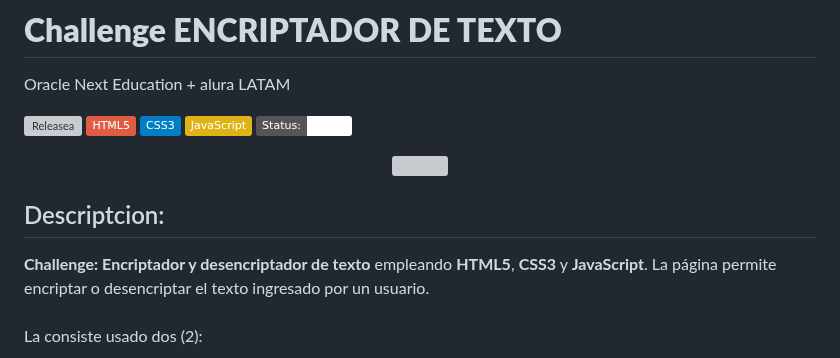
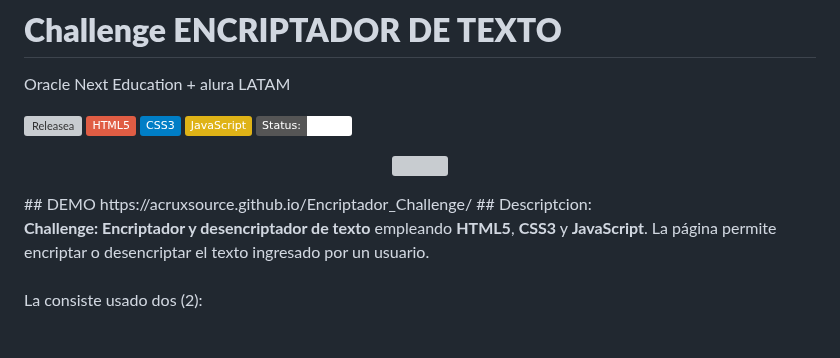
Before and after one commit to AcruxSource/Encriptador_Challenge, a Markdown page: README.md, the part around the change. Drawn GitHub-style; badges without logos; grey boxes are pictures that could not be loaded.

```diff
--- a/README.md
+++ b/README.md
@@ -11,7 +11,8 @@ Oracle Next Education + alura LATAM
 <p align="center">
 <img src=https://github.com/AcruxSource/Encriptador_Challenge/assets/108144330/916d0f1f-df90-47f0-bdbb-0312af1d99bb  width ="800" />
 </p>
-
+## DEMO
+https://acruxsource.github.io/Encriptador_Challenge/
 ## Descriptcion:
 
 **Challenge: Encriptador y desencriptador de texto** empleando **HTML5**, **CSS3** y **JavaScript**. La página permite encriptar o desencriptar el texto ingresado por un usuario.
```
